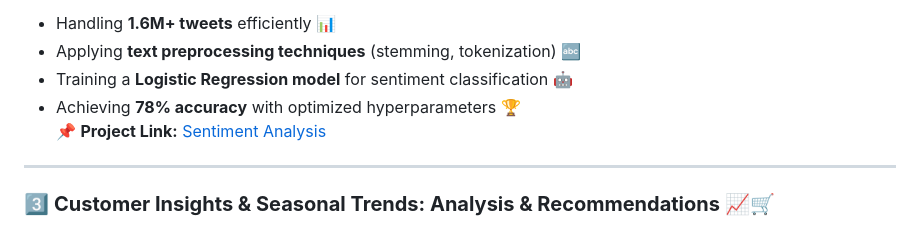
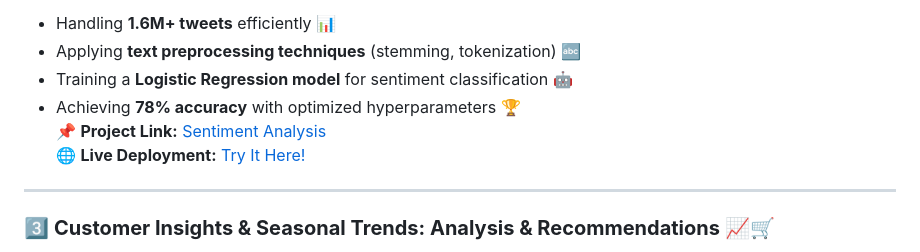
Before and after one commit to ShaswataKOD/Portfolio-Projects, a Markdown page: README.md, the part around the change. Drawn GitHub-style.

```diff
--- a/README.md
+++ b/README.md
@@ -25,6 +25,7 @@ This repository contains multiple projects, each tackling a different aspect of
    - Training a **Logistic Regression model** for sentiment classification 🤖
    - Achieving **78% accuracy** with optimized hyperparameters 🏆
 📌 **Project Link:** [Sentiment Analysis](https://github.com/ShaswataKOD/DATA-PROJECTS/blob/main/Project1/README.md)
+🌐 **Live Deployment:** [Try It Here!](https://sentiment-analysis-tn72.onrender.com)
 
 ---
 ### 3️⃣ **Customer Insights & Seasonal Trends: Analysis & Recommendations** 📈🛒
```
